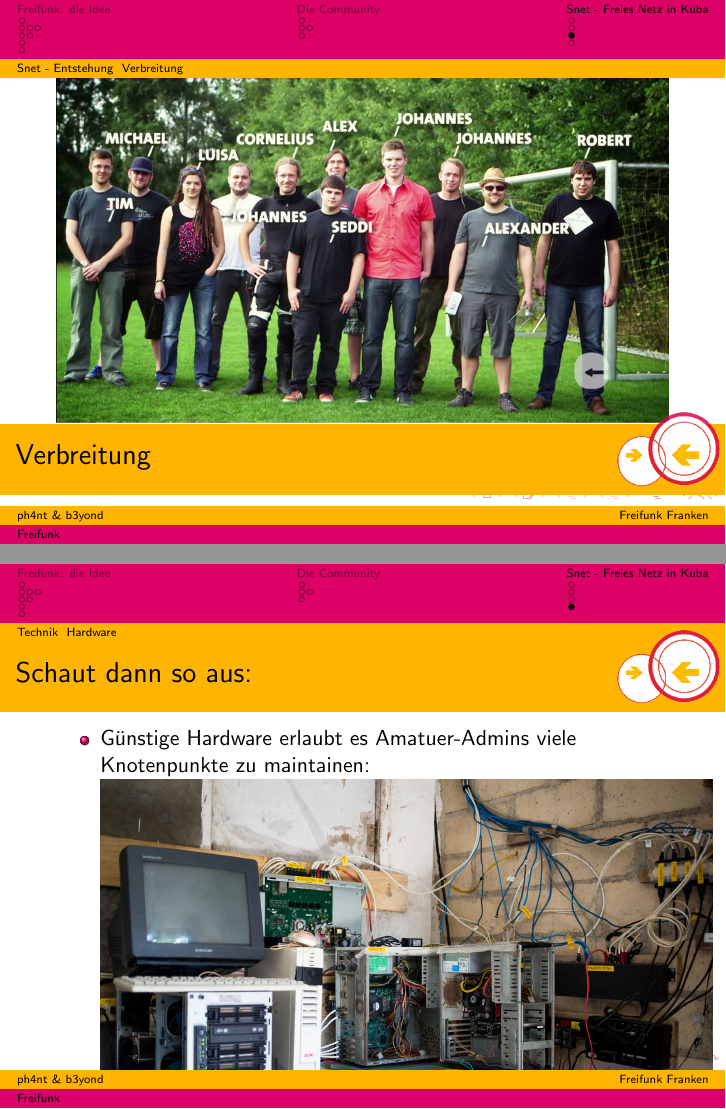
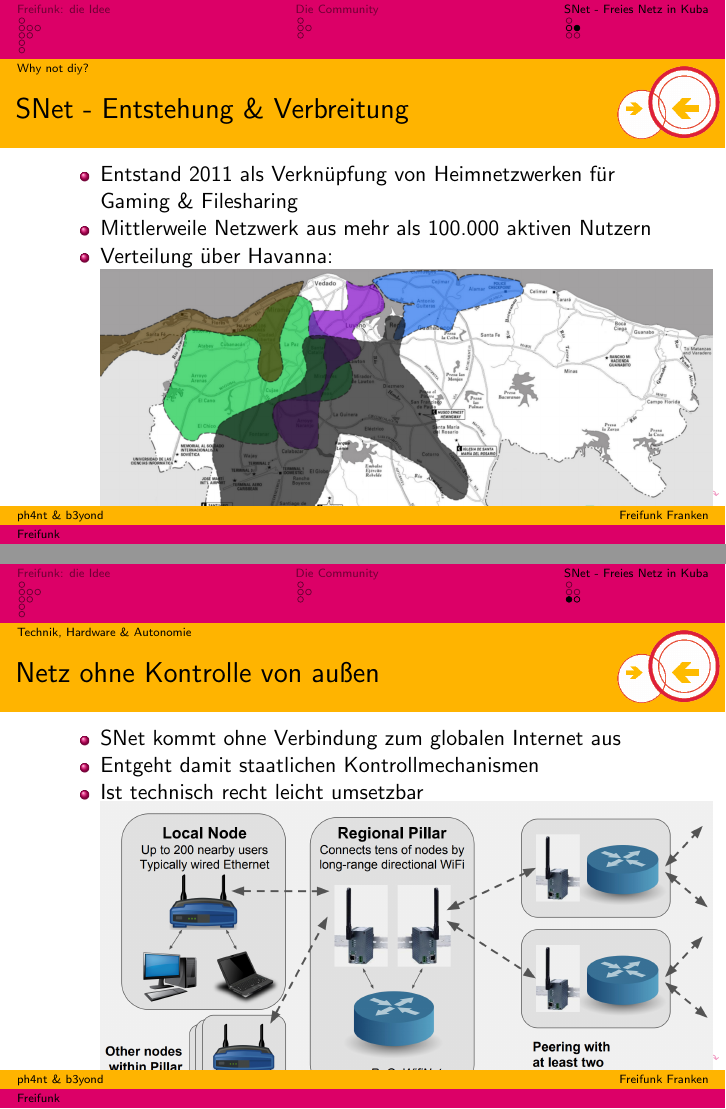
Before and after one commit to d24phant/freifunk-franken, LaTeX slides (vortrag.tex, which reads snet.tex): pages 18 and 19 of 19 before the commit and pages 17 and 18 of 19 after it, joined at a grey line. Compiled offline with pdfLaTeX.

Commit message:
Added 1 Frame + restructured SNet-Part a little

```diff
--- a/snet.tex
+++ b/snet.tex
@@ -3,2 +2,3 @@
+\subsection{Why not diy?}
 
 \begin{frame}
@@ -12,22 +13,31 @@
 \end{frame}
 
 
-	\includegraphics[width=\textwidth]{images/community.jpg}
-
-\subsection{Snet - Entstehung & Verbreitung}
+%\includegraphics[width=\textwidth]{images/community.jpg}
 
 \begin{frame}
-\frametitle{Verbreitung}
+\frametitle{SNet - Entstehung \& Verbreitung}
 	\begin{itemize}
-		\item Entstand 2011 als Verknüpfung von Heimnetzwerken für Gaming & Filesharing
-		\item Mittlerweile Netzwerk aus mehr als 100.000 Nutzern
+		\item Entstand 2011 als Verknüpfung von Heimnetzwerken für Gaming \& Filesharing
+		\item Mittlerweile Netzwerk aus mehr als 100.000 aktiven Nutzern
 		\item Verteilung über Havanna:
 			\includegraphics[width=\textwidth]{images/havanna_net.jpg}
 	\end{itemize}
 
 \end{frame}
 
-\subsection{Technik & Hardware}
+\subsection{Technik, Hardware \& Autonomie}
+
+\begin{frame}
+\frametitle{Netz ohne Kontrolle von außen}
+	\begin{itemize}
+		\item SNet kommt ohne Verbindung zum globalen Internet aus
+		\item Entgeht damit staatlichen Kontrollmechanismen
+		\item Ist technisch recht leicht umsetzbar
+			\includegraphics[width=\textwidth]{images/snet_tech.jpg}
+	\end{itemize}
+
+\end{frame}
 
 \begin{frame}
 \frametitle{Schaut dann so aus:}
```
Also changed, not shown: vortrag.tex (+1 -1 lines), snet.tex (7 more changed lines).
